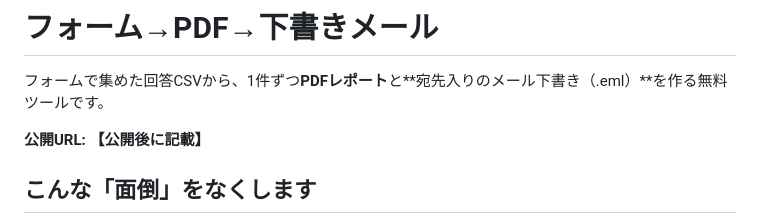
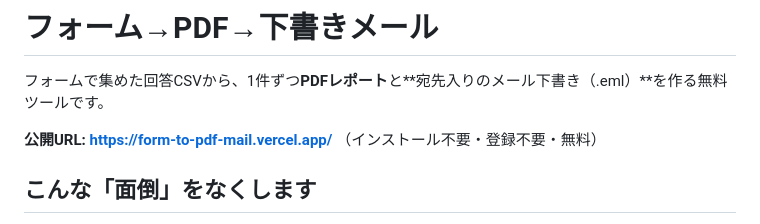
Before and after one commit to ccrenaado-ops/form-to-pdf-mail, a Markdown page: README.md, the part around the change. GitHub-like rendering.

Commit message:
README: 本番URL(https://form-to-pdf-mail.vercel.app/)を記載
Vercelデプロイ完了・本番URLでの実測に合格したため確定。
実測: 3様式ともプレビュー描画+PDF生成(%PDF-)/XSS実射alert0・危険要素0/
1280px・375pxとも横スクロール0・はみ出し0・潰れ0/キーボードゲート二重防御が機能/
外部通信ゼロ(本番ネットワークで送信リクエスト0件)/コンソールエラー0

Co-Authored-By: Claude Opus 4.8 <noreply@anthropic.com>

```diff
--- a/README.md
+++ b/README.md
@@ -2,7 +2,7 @@
 
 フォームで集めた回答CSVから、1件ずつ**PDFレポート**と**宛先入りのメール下書き（.eml）**を作る無料ツールです。
 
-**公開URL: 【公開後に記載】**
+**公開URL: https://form-to-pdf-mail.vercel.app/** （インストール不要・登録不要・無料）
 
 ## こんな「面倒」をなくします
 
```
